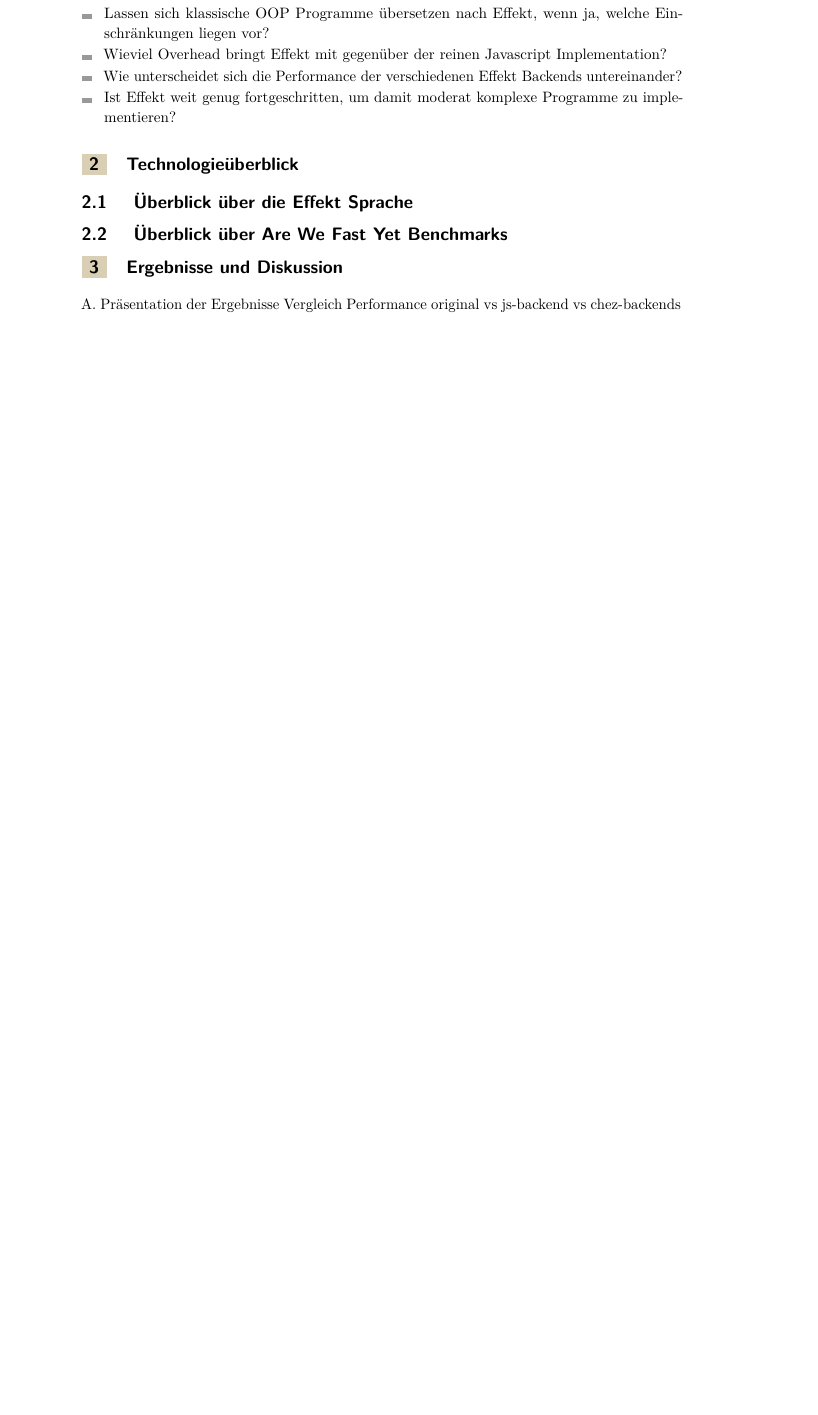
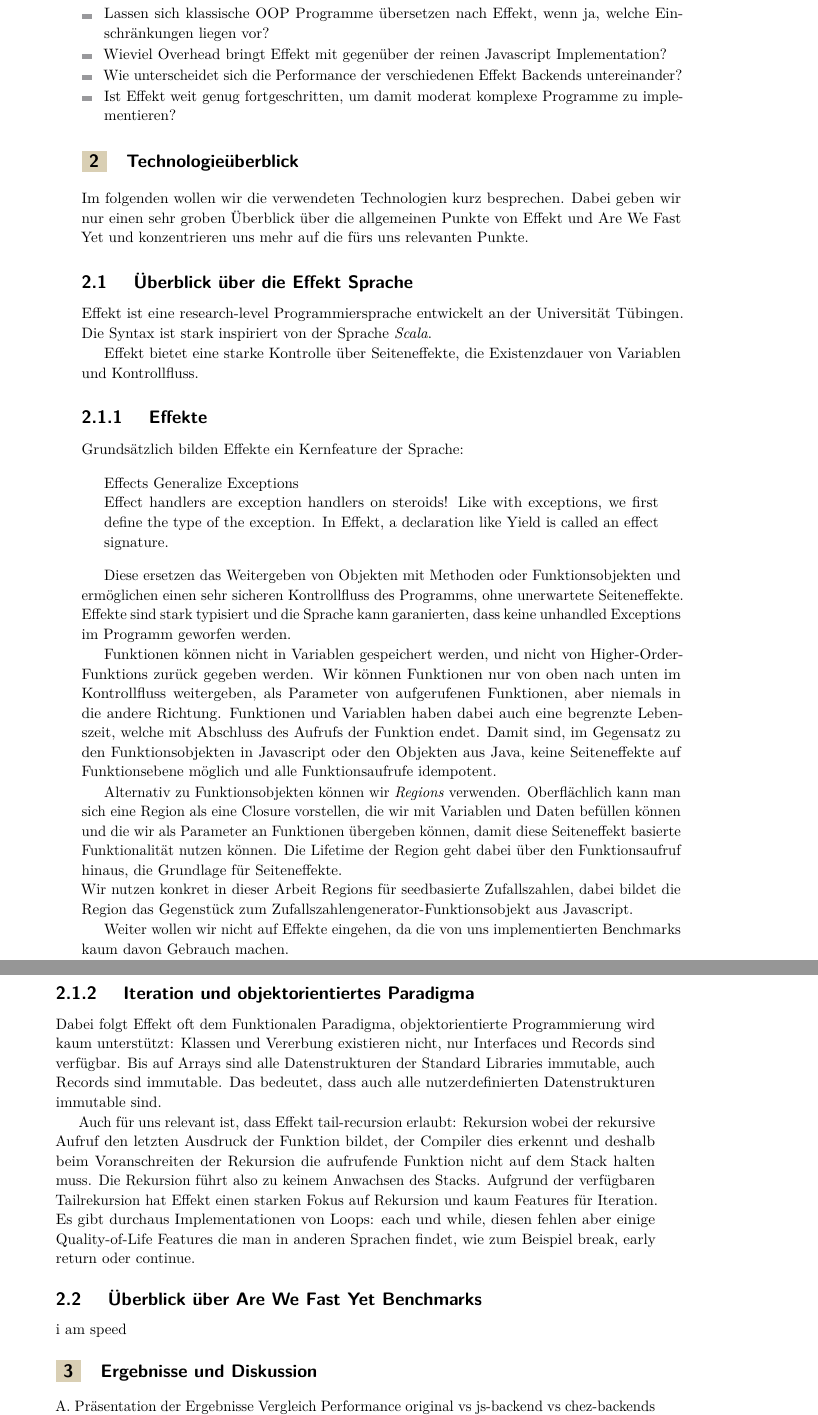
Before and after one commit to IR0NSIGHT/Fasteffekt-Thesis, a LaTeX thesis (thesis.tex, which reads sections/B_Technologieueberblick.tex): part of page 8 of 17 before the commit and two parts of pages 8 and 9 of 17 after it, the two joined at a grey line, cut so that both start at the same text, the shorter picture padded with empty space. Compiled offline with pdfLaTeX.

Commit message:
add technologie überblick: Effekt

```diff
--- a/sections/B_Technologieueberblick.tex
+++ b/sections/B_Technologieueberblick.tex
@@ -1,3 +1,41 @@
 % II. Technologieüberblick
+Im folgenden wollen wir die verwendeten Technologien kurz besprechen.
+Dabei geben wir nur einen sehr groben Überblick über die allgemeinen Punkte von Effekt und Are We Fast Yet und konzentrieren uns mehr auf die fürs uns relevanten Punkte.
+
 \subsection{ Überblick über die Effekt Sprache  }
+Effekt ist eine research-level Programmiersprache entwickelt an der Universität Tübingen.
+Die Syntax ist stark inspiriert von der Sprache \textit{Scala}.
+
+Effekt bietet eine starke Kontrolle über Seiteneffekte, die Existenzdauer von Variablen und Kontrollfluss.
+
+\subsubsection{ Effekte }
+
+Grundsätzlich bilden Effekte ein Kernfeature der Sprache:
+\begin{quote}
+    Effects Generalize Exceptions\\
+    Effect handlers are exception handlers on steroids! Like with exceptions, we first define the type of the exception. In Effekt, a declaration like Yield is called an effect signature.
+\end{quote}
+
+Diese ersetzen das Weitergeben von Objekten mit Methoden oder Funktionsobjekten und ermöglichen einen sehr sicheren Kontrollfluss des Programms, ohne unerwartete Seiteneffekte.
+Effekte sind stark typisiert und die Sprache kann garanierten, dass keine unhandled Exceptions im Programm geworfen werden.
+
+Funktionen können nicht in Variablen gespeichert werden, und nicht von Higher-Order-Funktions zurück gegeben werden. Wir können Funktionen nur von oben nach unten im Kontrollfluss weitergeben, als Parameter von aufgerufenen Funktionen, aber niemals in die andere Richtung. Funktionen und Variablen haben dabei auch eine begrenzte Lebenszeit, welche mit Abschluss des Aufrufs der Funktion endet.
+Damit sind, im Gegensatz zu den Funktionsobjekten in Javascript oder den Objekten aus Java, keine Seiteneffekte auf Funktionsebene möglich und alle Funktionsaufrufe idempotent.
+%//TODO verify this claim
+
+Alternativ zu Funktionsobjekten können wir \textit{Regions} verwenden. Oberflächlich kann man sich eine Region als eine Closure vorstellen, die wir mit Variablen und Daten befüllen können und die wir als Parameter an Funktionen übergeben können, damit diese Seiteneffekt basierte Funktionalität nutzen können. Die Lifetime der Region geht dabei über den Funktionsaufruf hinaus, die Grundlage für Seiteneffekte.\\
+Wir nutzen konkret in dieser Arbeit Regions für seedbasierte Zufallszahlen, dabei bildet die Region das Gegenstück zum Zufallszahlengenerator-Funktionsobjekt aus Javascript.
+
+Weiter wollen wir nicht auf Effekte eingehen, da die von uns implementierten Benchmarks kaum davon Gebrauch machen.
+
+\subsubsection{ Iteration und objektorientiertes Paradigma }
+
+Dabei folgt Effekt oft dem Funktionalen Paradigma, objektorientierte Programmierung wird kaum unterstützt:
+Klassen und Vererbung existieren nicht, nur Interfaces und Records sind verfügbar.
+Bis auf Arrays sind alle Datenstrukturen der Standard Libraries immutable, auch Records sind immutable. Das bedeutet, dass auch alle nutzerdefinierten Datenstrukturen immutable sind.
+
+Auch für uns relevant ist, dass Effekt tail-recursion erlaubt: Rekursion wobei der rekursive Aufruf den letzten Ausdruck der Funktion bildet, der Compiler dies erkennt und deshalb beim Voranschreiten der Rekursion die aufrufende Funktion nicht auf dem Stack halten muss. Die Rekursion führt also zu keinem Anwachsen des Stacks.
+Aufgrund der verfügbaren Tailrekursion hat Effekt einen starken Fokus auf Rekursion und kaum Features für Iteration. Es gibt durchaus Implementationen von Loops: each und while, diesen fehlen aber einige Quality-of-Life Features die man in anderen Sprachen findet, wie zum Beispiel break, early return oder continue.
+
 \subsection{ Überblick über Are We Fast Yet Benchmarks }
+i am speed
```
